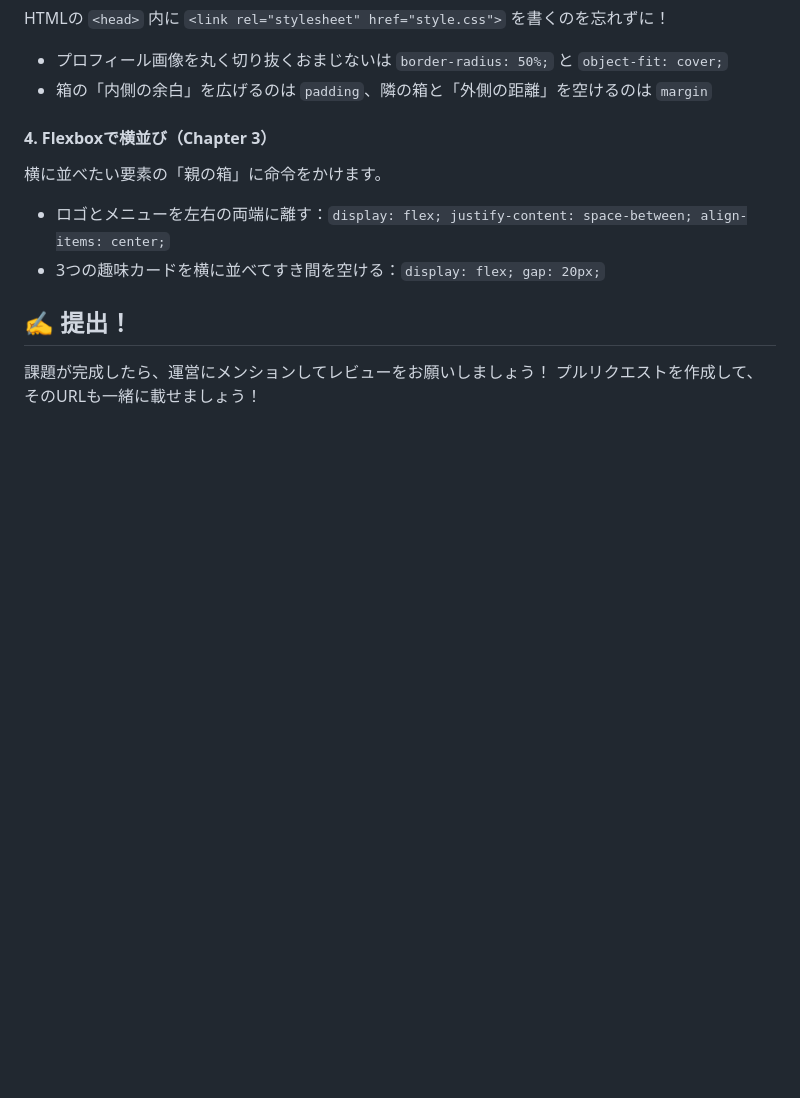
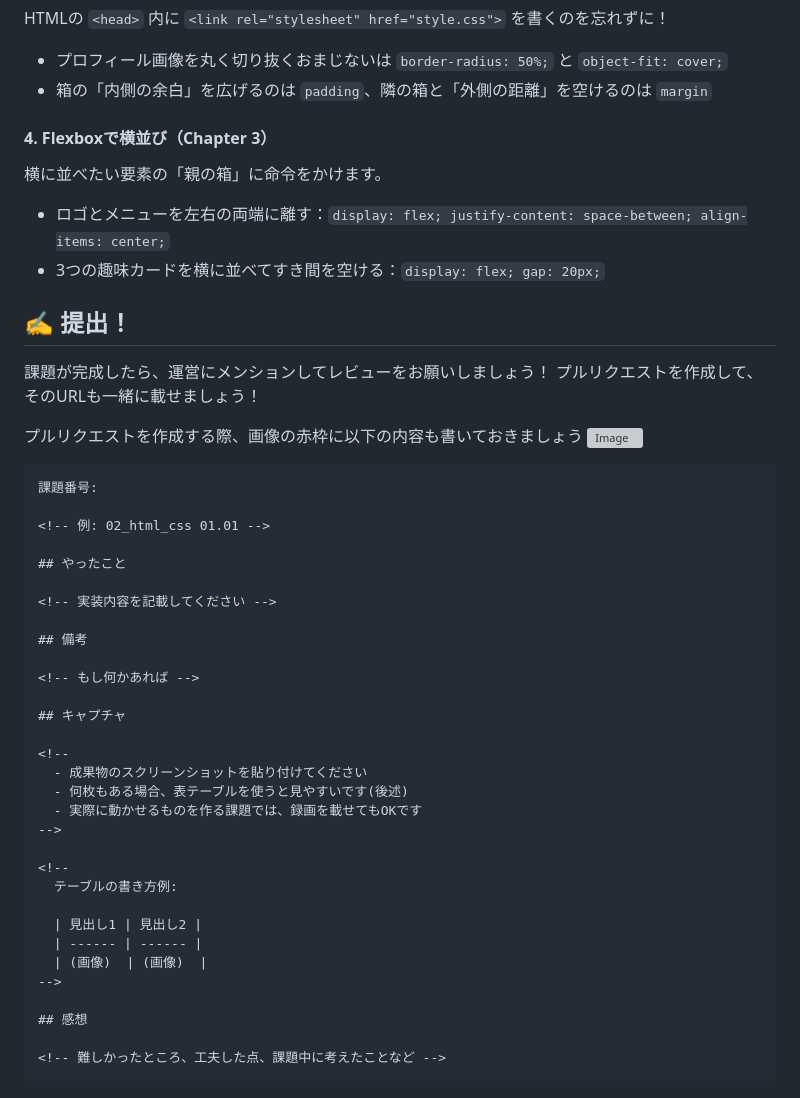
Before and after one commit to okayama-app-dev-seminar/app-dev-training, a Markdown page: 02_html_css/04_chapter4/README_課題.md, the part around the change. GitHub-like rendering; folded sections open; blank space fills up the shorter version; grey boxes are pictures that could not be loaded.

Commit message:
プルリクリクエストに書く内容を追加

````diff
--- a/02_html_css/04_chapter4/README_課題.md
+++ b/02_html_css/04_chapter4/README_課題.md
@@ -185,3 +185,40 @@ HTMLの `<head>` 内に `<link rel="stylesheet" href="style.css">` を書くの
 
 課題が完成したら、運営にメンションしてレビューをお願いしましょう！
 プルリクエストを作成して、そのURLも一緒に載せましょう！
+
+プルリクエストを作成する際、画像の赤枠に以下の内容も書いておきましょう
+<img width="1078" alt="Image" src="https://github.com/user-attachments/assets/201385f3-ee1e-44de-94ad-545c7f52b8bc" />
+
+```markdown
+課題番号:
+
+<!-- 例: 02_html_css 01.01 -->
+
+## やったこと
+
+<!-- 実装内容を記載してください -->
+
+## 備考
+
+<!-- もし何かあれば -->
+
+## キャプチャ
+
+<!--
+  - 成果物のスクリーンショットを貼り付けてください
+  - 何枚もある場合、表テーブルを使うと見やすいです(後述)
+  - 実際に動かせるものを作る課題では、録画を載せてもOKです
+-->
+
+<!--
+  テーブルの書き方例:
+
+  | 見出し1 | 見出し2 |
+  | ------ | ------ |
+  | (画像)  | (画像)  |
+-->
+
+## 感想
+
+<!-- 難しかったところ、工夫した点、課題中に考えたことなど -->
+```
````
